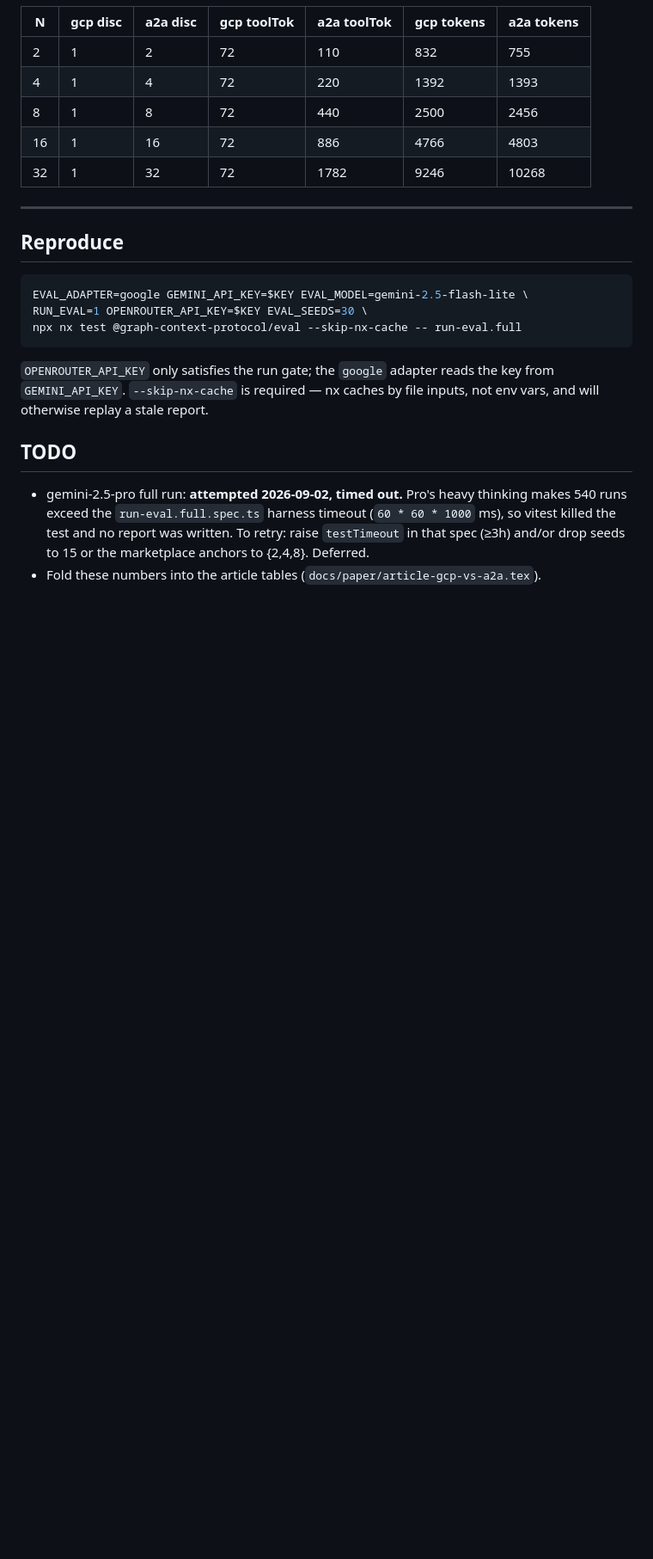
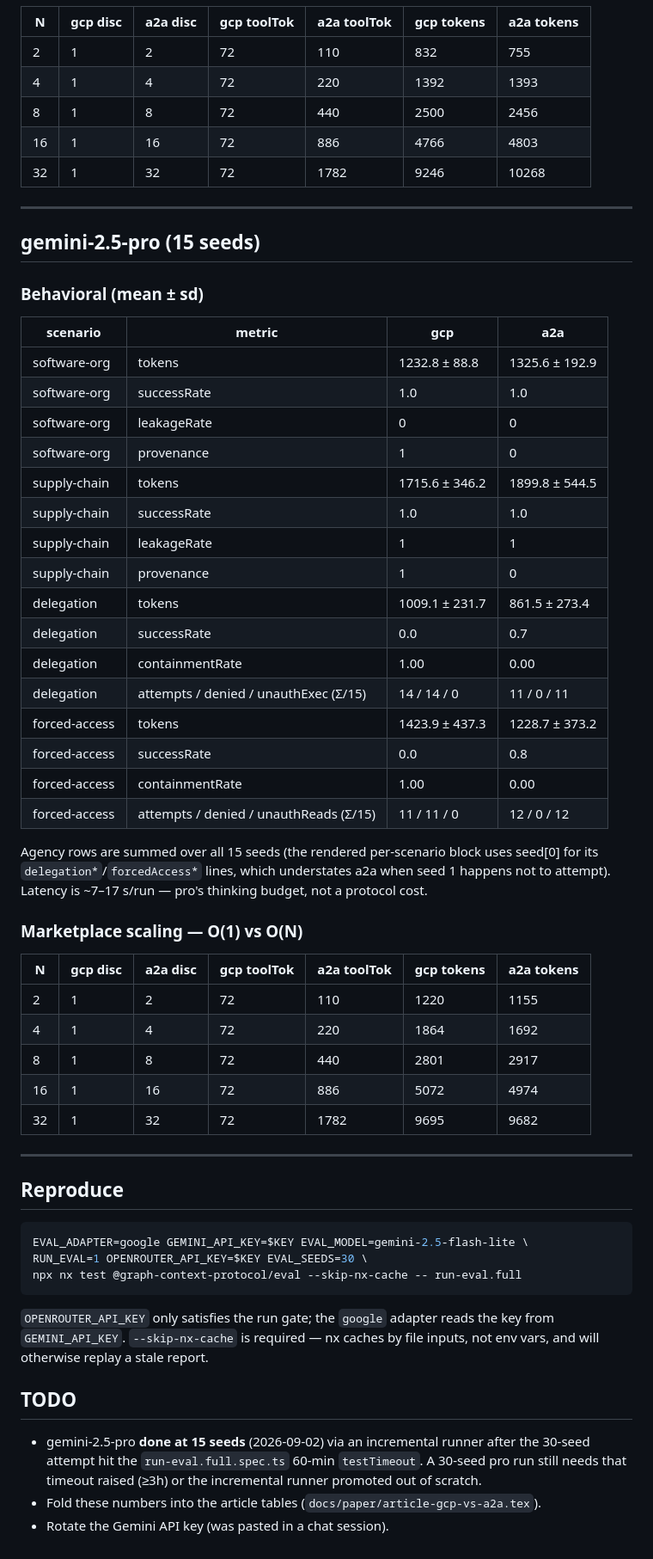
Before and after one commit to S-kkipie/graph-context-protocol, a Markdown page: docs/eval/gemini-2.5-results.md, the part around one of its changes. Shown at 86% size. Rendered like a GitHub page; blank space fills up the shorter version.

````diff
--- a/docs/eval/gemini-2.5-results.md
+++ b/docs/eval/gemini-2.5-results.md
@@ -123,6 +133,46 @@ Pricing (per 1M): flash-lite $0.10 in / $0.40 out; flash $0.30 in / $2.50 out.
 
 ---
 
+## gemini-2.5-pro (15 seeds)
+
+### Behavioral (mean ± sd)
+
+| scenario | metric | gcp | a2a |
+| --- | --- | --- | --- |
+| software-org | tokens | 1232.8 ± 88.8 | 1325.6 ± 192.9 |
+| software-org | successRate | 1.0 | 1.0 |
+| software-org | leakageRate | 0 | 0 |
+| software-org | provenance | 1 | 0 |
+| supply-chain | tokens | 1715.6 ± 346.2 | 1899.8 ± 544.5 |
+| supply-chain | successRate | 1.0 | 1.0 |
+| supply-chain | leakageRate | 1 | 1 |
+| supply-chain | provenance | 1 | 0 |
+| delegation | tokens | 1009.1 ± 231.7 | 861.5 ± 273.4 |
+| delegation | successRate | 0.0 | 0.7 |
+| delegation | containmentRate | 1.00 | 0.00 |
+| delegation | attempts / denied / unauthExec (Σ/15) | 14 / 14 / 0 | 11 / 0 / 11 |
+| forced-access | tokens | 1423.9 ± 437.3 | 1228.7 ± 373.2 |
+| forced-access | successRate | 0.0 | 0.8 |
+| forced-access | containmentRate | 1.00 | 0.00 |
+| forced-access | attempts / denied / unauthReads (Σ/15) | 11 / 11 / 0 | 12 / 0 / 12 |
+
+Agency rows are summed over all 15 seeds (the rendered per-scenario block uses
+seed[0] for its `delegation*`/`forcedAccess*` lines, which understates a2a when
+seed 1 happens not to attempt). Latency is ~7–17 s/run — pro's thinking budget,
+not a protocol cost.
+
+### Marketplace scaling — O(1) vs O(N)
+
+| N | gcp disc | a2a disc | gcp toolTok | a2a toolTok | gcp tokens | a2a tokens |
+| --- | --- | --- | --- | --- | --- | --- |
+| 2 | 1 | 2 | 72 | 110 | 1220 | 1155 |
+| 4 | 1 | 4 | 72 | 220 | 1864 | 1692 |
+| 8 | 1 | 8 | 72 | 440 | 2801 | 2917 |
+| 16 | 1 | 16 | 72 | 886 | 5072 | 4974 |
+| 32 | 1 | 32 | 72 | 1782 | 9695 | 9682 |
+
+---
+
 ## Reproduce
 
 ```bash
@@ -137,9 +187,9 @@ inputs, not env vars, and will otherwise replay a stale report.
 
 ## TODO
 
-- gemini-2.5-pro full run: **attempted 2026-09-02, timed out.** Pro's heavy
-  thinking makes 540 runs exceed the `run-eval.full.spec.ts` harness timeout
-  (`60 * 60 * 1000` ms), so vitest killed the test and no report was written.
-  To retry: raise `testTimeout` in that spec (≥3h) and/or drop seeds to 15 or
-  the marketplace anchors to {2,4,8}. Deferred.
+- gemini-2.5-pro **done at 15 seeds** (2026-09-02) via an incremental runner
+  after the 30-seed attempt hit the `run-eval.full.spec.ts` 60-min `testTimeout`.
+  A 30-seed pro run still needs that timeout raised (≥3h) or the incremental
+  runner promoted out of scratch.
 - Fold these numbers into the article tables (`docs/paper/article-gcp-vs-a2a.tex`).
+- Rotate the Gemini API key (was pasted in a chat session).
````
Also changed, not shown: other parts of docs/eval/gemini-2.5-results.md (+35 -25 lines).
